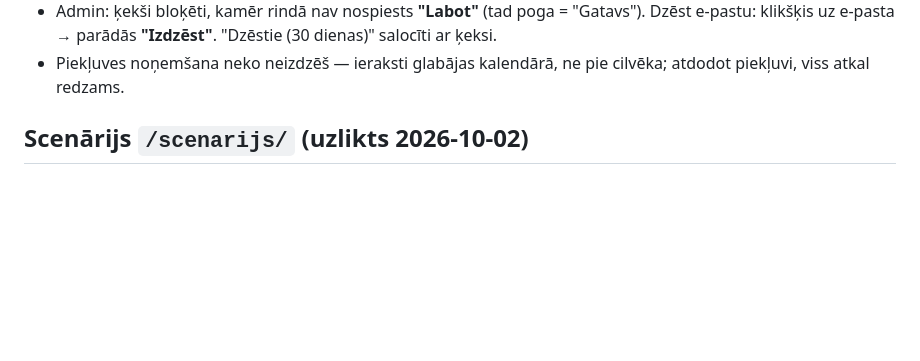
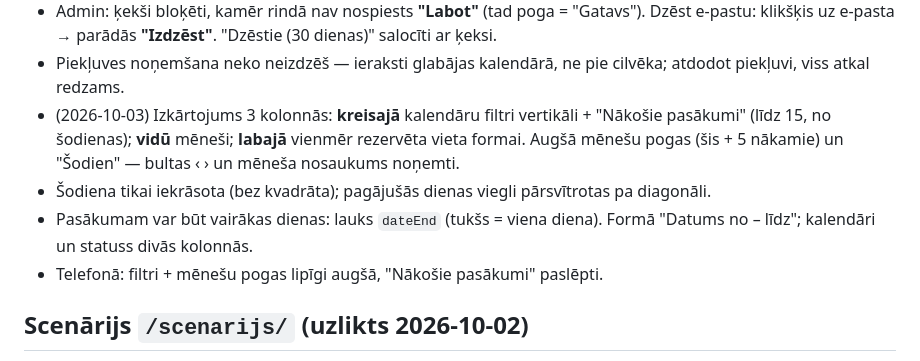
Before and after one commit to siamumbai/roadchanger, a Markdown page: CLAUDE.md, the part around the change. Drawn GitHub-style; blank space fills up the shorter version.

Commit message:
CLAUDE.md: kalendara jaunumi
Co-Authored-By: Claude Opus 5.5 <noreply@anthropic.com>

```diff
--- a/CLAUDE.md
+++ b/CLAUDE.md
@@ -141,6 +141,10 @@ un pastāvīgs, īsinājums ir redirect. Abi noved uz to pašu profilu.
 - Kalendāra skats: **mēneši viens zem otra, ritināmi** (ritinot pievienojas vēl). Katrs mēnesis ar savu virsrakstu un TIKAI savām dienām — tukšās vietas pirms 1. datuma bez līnijām, nākamā mēneša dienas nerāda. Augšā sticky josla ar ‹ mēnesis › un "Šodien".
 - Admin: ķekši bloķēti, kamēr rindā nav nospiests **"Labot"** (tad poga = "Gatavs"). Dzēst e-pastu: klikšķis uz e-pasta → parādās **"Izdzēst"**. "Dzēstie (30 dienas)" salocīti ar ķeksi.
 - Piekļuves noņemšana neko neizdzēš — ieraksti glabājas kalendārā, ne pie cilvēka; atdodot piekļuvi, viss atkal redzams.
+- (2026-10-03) Izkārtojums 3 kolonnās: **kreisajā** kalendāru filtri vertikāli + "Nākošie pasākumi" (līdz 15, no šodienas); **vidū** mēneši; **labajā** vienmēr rezervēta vieta formai. Augšā mēnešu pogas (šis + 5 nākamie) un "Šodien" — bultas ‹ › un mēneša nosaukums noņemti.
+- Šodiena tikai iekrāsota (bez kvadrāta); pagājušās dienas viegli pārsvītrotas pa diagonāli.
+- Pasākumam var būt vairākas dienas: lauks `dateEnd` (tukšs = viena diena). Formā "Datums no – līdz"; kalendāri un statuss divās kolonnās.
+- Telefonā: filtri + mēnešu pogas lipīgi augšā, "Nākošie pasākumi" paslēpti.
 
 ## Scenārijs `/scenarijs/` (uzlikts 2026-10-02)
 
```
